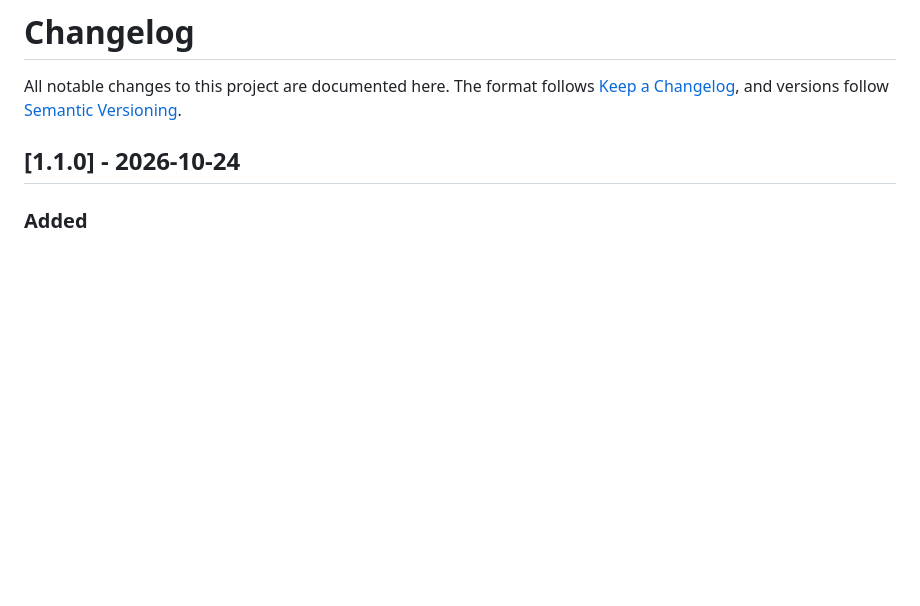
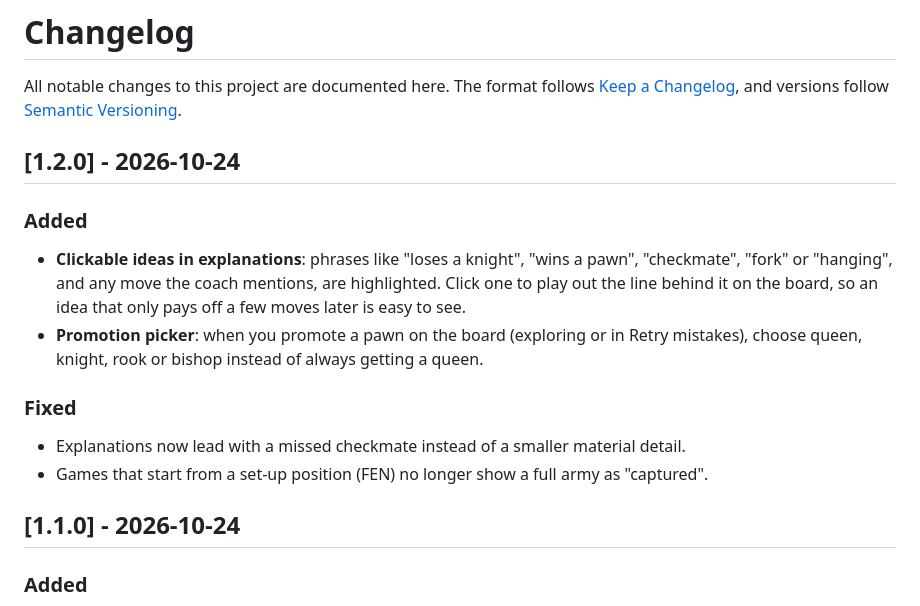
Before and after one commit to PriyanshKuniyal/chess-review, a Markdown page: CHANGELOG.md, the part around the change. Rendered like a GitHub page; blank space fills up the shorter version.

```diff
--- a/CHANGELOG.md
+++ b/CHANGELOG.md
@@ -2,6 +2,19 @@
 
 All notable changes to this project are documented here. The format follows
 [Keep a Changelog](https://keepachangelog.com/en/1.1.0/), and versions follow [Semantic Versioning](https://semver.org/).
+
+## [1.2.0] - 2026-10-24
+
+### Added
+- **Clickable ideas in explanations**: phrases like "loses a knight", "wins a pawn", "checkmate",
+  "fork" or "hanging", and any move the coach mentions, are highlighted. Click one to play out the
+  line behind it on the board, so an idea that only pays off a few moves later is easy to see.
+- **Promotion picker**: when you promote a pawn on the board (exploring or in Retry mistakes),
+  choose queen, knight, rook or bishop instead of always getting a queen.
+
+### Fixed
+- Explanations now lead with a missed checkmate instead of a smaller material detail.
+- Games that start from a set-up position (FEN) no longer show a full army as "captured".
 
 ## [1.1.0] - 2026-10-24
 
```
Also changed, not shown: README.md (+4 -0 lines), docs/screenshots/report.png, docs/screenshots/review.png, 7 other files.
